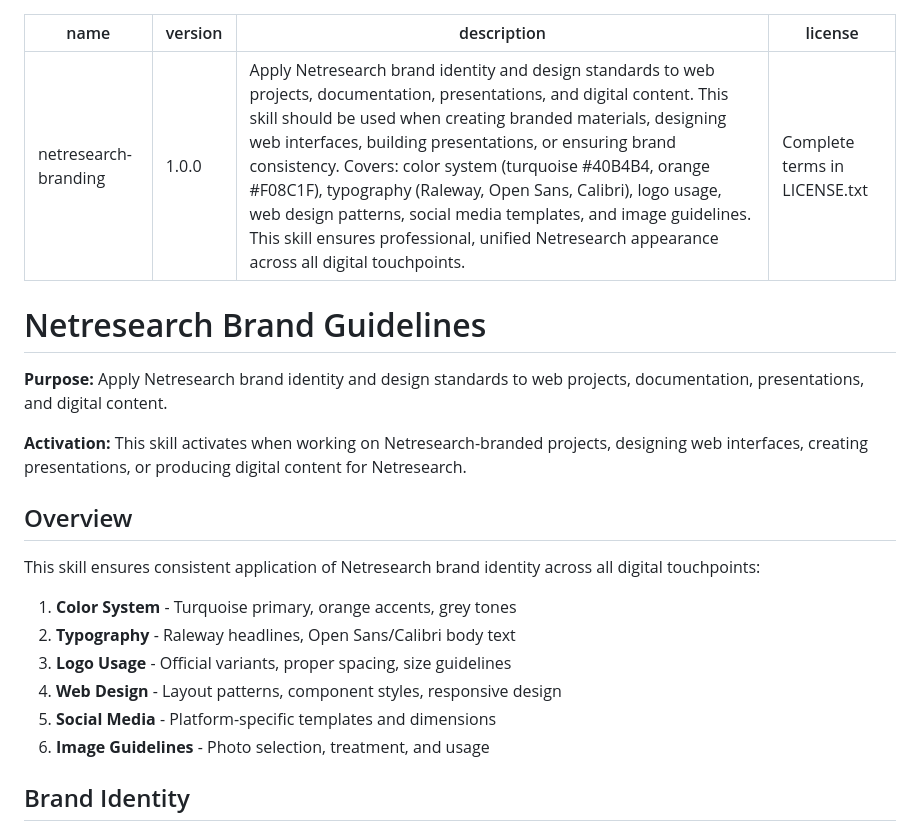
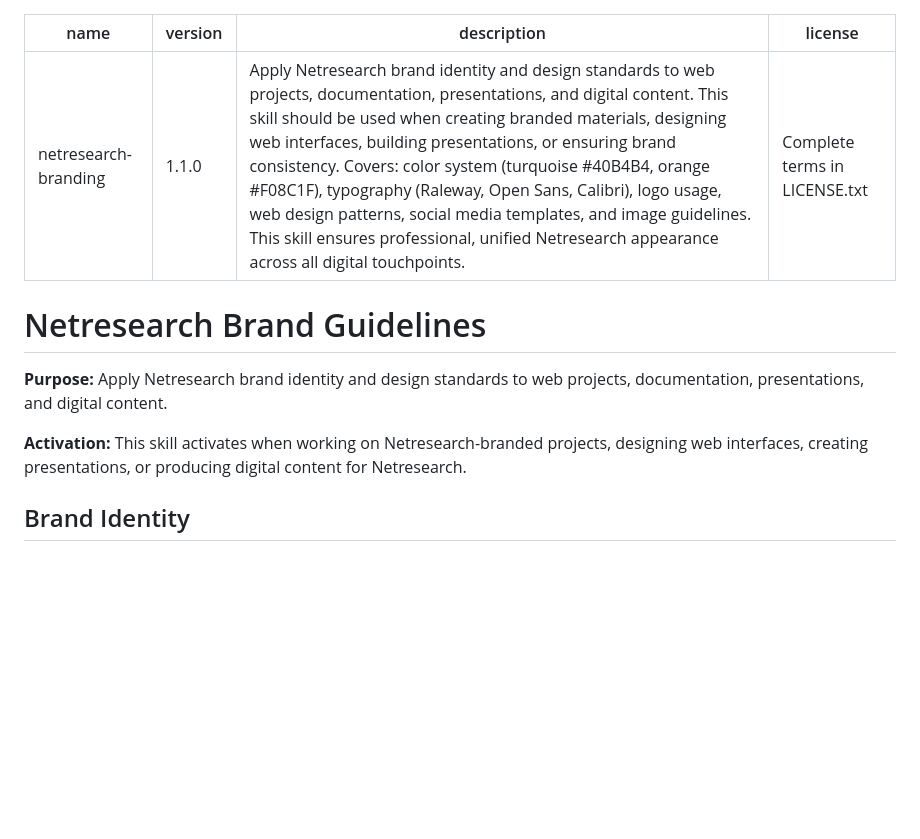
Before and after one commit to netresearch/netresearch-branding-skill, a Markdown page: SKILL.md, the part around one of its changes. Drawn GitHub-style; blank space fills up the shorter version.

```diff
--- a/SKILL.md
+++ b/SKILL.md
@@ -1,6 +1,6 @@
 ---
 name: netresearch-branding
-version: 1.0.0
+version: 1.1.0
 description: "Apply Netresearch brand identity and design standards to web projects, documentation, presentations, and digital content. This skill should be used when creating branded materials, designing web interfaces, building presentations, or ensuring brand consistency. Covers: color system (turquoise #40B4B4, orange #F08C1F), typography (Raleway, Open Sans, Calibri), logo usage, web design patterns, social media templates, and image guidelines. This skill ensures professional, unified Netresearch appearance across all digital touchpoints."
 license: Complete terms in LICENSE.txt
 ---
@@ -10,17 +10,6 @@ license: Complete terms in LICENSE.txt
 **Purpose:** Apply Netresearch brand identity and design standards to web projects, documentation, presentations, and digital content.
 
 **Activation:** This skill activates when working on Netresearch-branded projects, designing web interfaces, creating presentations, or producing digital content for Netresearch.
-
-## Overview
-
-This skill ensures consistent application of Netresearch brand identity across all digital touchpoints:
-
-1. **Color System** - Turquoise primary, orange accents, grey tones
-2. **Typography** - Raleway headlines, Open Sans/Calibri body text
-3. **Logo Usage** - Official variants, proper spacing, size guidelines
-4. **Web Design** - Layout patterns, component styles, responsive design
-5. **Social Media** - Platform-specific templates and dimensions
-6. **Image Guidelines** - Photo selection, treatment, and usage
 
 ## Brand Identity
 
```
Also changed, not shown: other parts of SKILL.md (+67 -72 lines), claudedocs/refactoring-summary.md (added, +54 -0 lines).
